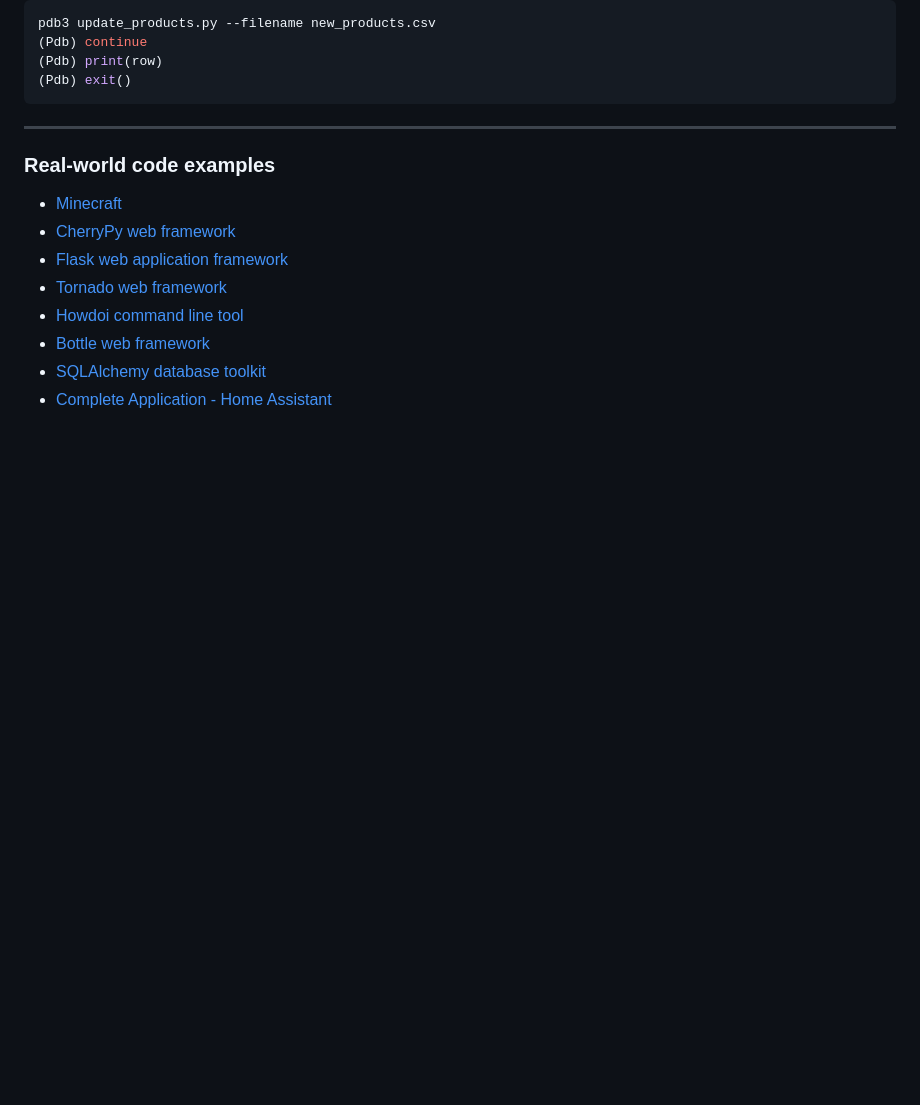
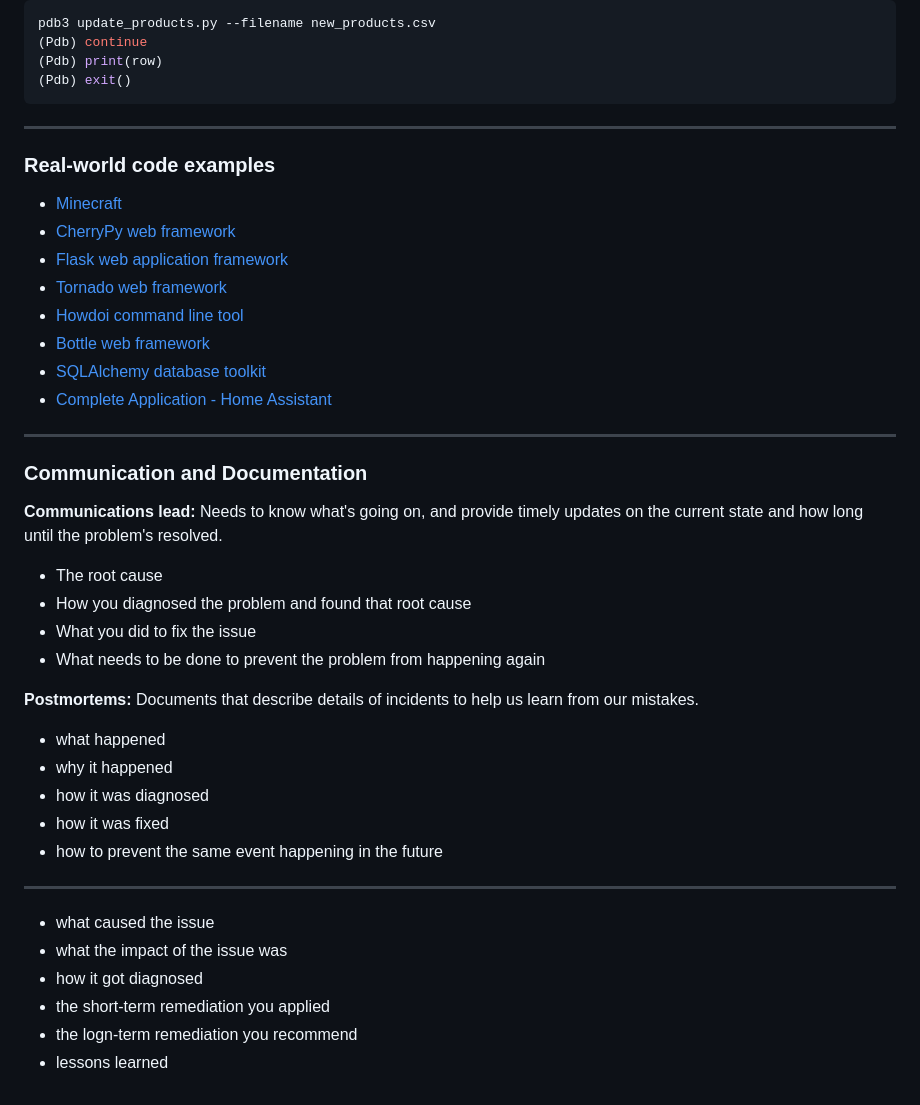
Before and after one commit to mrmyothet/google-it-automation, a Markdown page: troubleshooting/README.md, the part around the change. Rendered like a GitHub page; blank space fills up the shorter version.

Commit message:
communication and documentation - postmortem

```diff
--- a/troubleshooting/README.md
+++ b/troubleshooting/README.md
@@ -376,3 +376,33 @@ pdb3 update_products.py --filename new_products.csv
 - [Bottle web framework](https://github.com/bottlepy/bottle/blob/master/bottle.py)
 - [SQLAlchemy database toolkit](https://github.com/sqlalchemy/sqlalchemy)
 - [Complete Application - Home Assistant](https://github.com/home-assistant/core)
+
+---
+
+### Communication and Documentation
+
+**Communications lead:**
+Needs to know what's going on,
+and provide timely updates on the current state
+and how long until the problem's resolved.
+
+- The root cause
+- How you diagnosed the problem and found that root cause
+- What you did to fix the issue
+- What needs to be done to prevent the problem from happening again
+
+**Postmortems:** Documents that describe details of incidents to help us learn from our mistakes.
+- what happened
+- why it happened
+- how it was diagnosed
+- how it was fixed
+- how to prevent the same event happening in the future
+
+---
+
+- what caused the issue
+- what the impact of the issue was
+- how it got diagnosed
+- the short-term remediation you applied
+- the logn-term remediation you recommend
+- lessons learned
```
